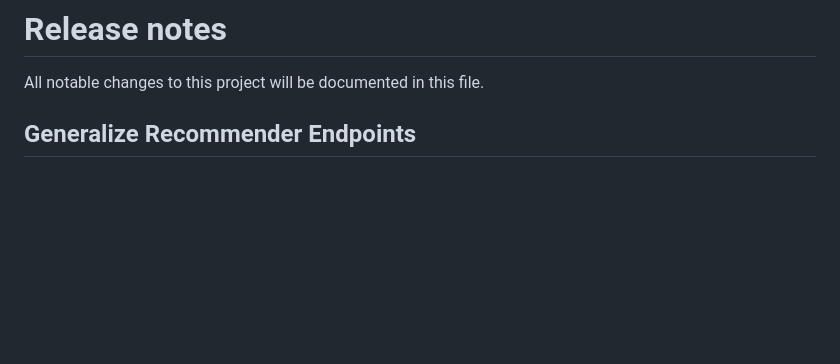
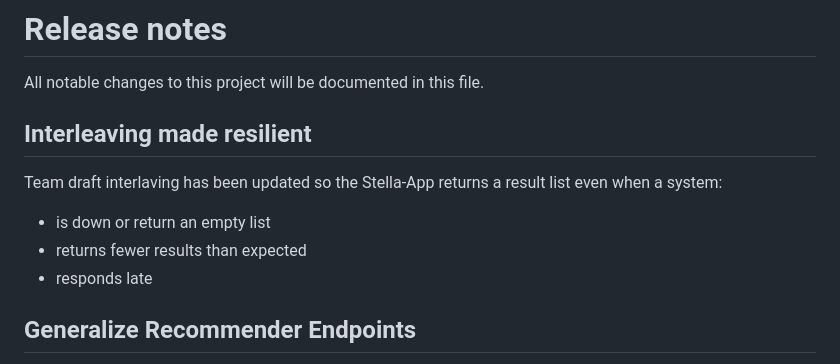
Before and after one commit to stella-project/stella-app, a Markdown page: CHANGES.md, the part around the change. GitHub-like rendering; blank space fills up the shorter version.

```diff
--- a/CHANGES.md
+++ b/CHANGES.md
@@ -1,5 +1,11 @@
 # Release notes
 All notable changes to this project will be documented in this file.
+
+## Interleaving made resilient
+Team draft interlaving has been updated so the Stella-App returns a result list even when a system:
+- is down or return an empty list
+- returns fewer results than expected
+- responds late
 
 ## Generalize Recommender Endpoints
 The stella app differentiates between dataset and publication recommendations. While this was catered to the initial use in the Lilas lab, the goal is to support any type of recommendations. Therefore, the recommender endpoint was simplified so that no specific types are supported. Instead of `recommendations/datasets` and `recommendations/publications` simply the `recommendations` endpoint can now be used.
```
